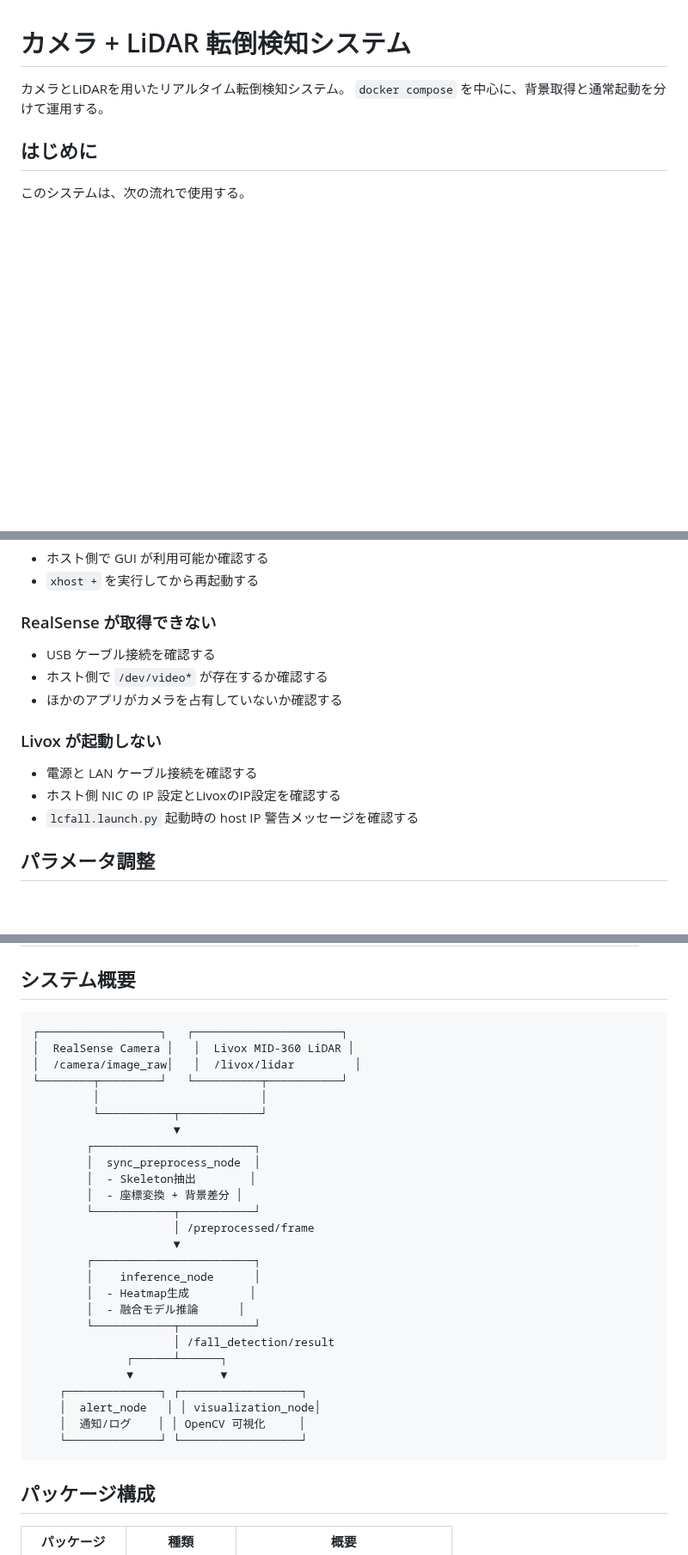
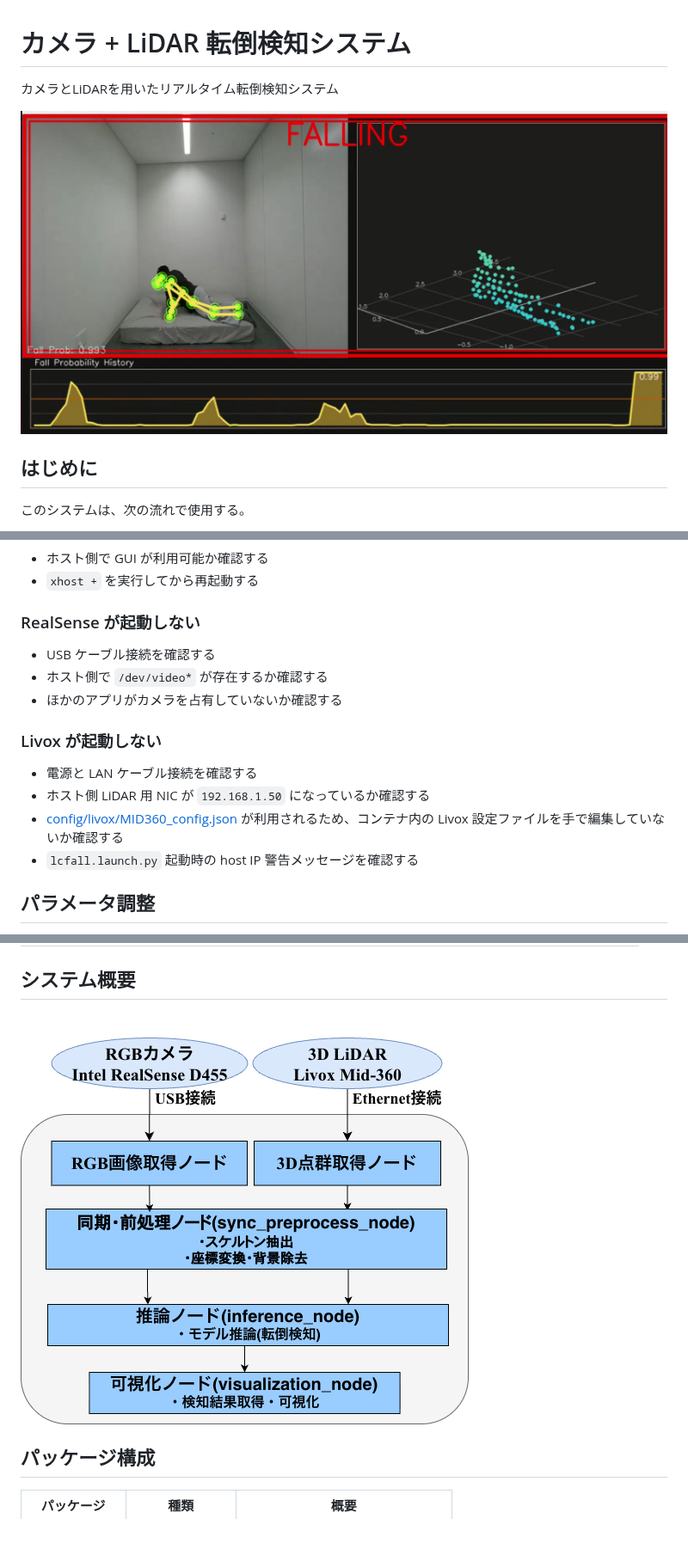
Before and after one commit to sht621/lcfall-ros2, a Markdown page: README.md, 3 parts joined by grey strips. Shown at 86% size. Drawn GitHub-style; pictures changed too: docs/readme-assets/architecture.png (added), docs/readme-assets/vis.png (added); blank space fills up the shorter version.

````diff
--- a/README.md
+++ b/README.md
@@ -1,7 +1,8 @@
 # カメラ + LiDAR 転倒検知システム
 
-カメラとLiDARを用いたリアルタイム転倒検知システム。
-`docker compose` を中心に、背景取得と通常起動を分けて運用する。
+カメラとLiDARを用いたリアルタイム転倒検知システム
+
+![alt text](docs/readme-assets/vis.png)
 
 ## はじめに
 
@@ -206,7 +198,7 @@ docker compose run --rm background-capture
 - ホスト側で GUI が利用可能か確認する
 - `xhost +` を実行してから再起動する
 
-### RealSense が取得できない
+### RealSense が起動しない
 
 - USB ケーブル接続を確認する
 - ホスト側で `/dev/video*` が存在するか確認する
@@ -215,7 +207,8 @@ docker compose run --rm background-capture
 ### Livox が起動しない
 
 - 電源と LAN ケーブル接続を確認する
-- ホスト側 NIC の IP 設定とLivoxのIP設定を確認する
+- ホスト側 LiDAR 用 NIC が `192.168.1.50` になっているか確認する
+- [config/livox/MID360_config.json](/home/user/lcfall_ws/lcfall-ros2/config/livox/MID360_config.json:1) が利用されるため、コンテナ内の Livox 設定ファイルを手で編集していないか確認する
 - `lcfall.launch.py` 起動時の host IP 警告メッセージを確認する
 
 ## パラメータ調整
@@ -255,34 +248,7 @@ docker compose run --rm \
 
 ## システム概要
 
-```text
-┌──────────────────┐   ┌──────────────────────┐
-│  RealSense Camera │   │  Livox MID-360 LiDAR │
-│  /camera/image_raw│   │  /livox/lidar         │
-└────────┬─────────┘   └──────────┬───────────┘
-         │                        │
-         └───────────┬────────────┘
-                     ▼
-        ┌────────────────────────┐
-        │  sync_preprocess_node  │
-        │  - Skeleton抽出        │
-        │  - 座標変換 + 背景差分 │
-        └────────────┬───────────┘
-                     │ /preprocessed/frame
-                     ▼
-        ┌────────────────────────┐
-        │    inference_node      │
-        │  - Heatmap生成         │
-        │  - 融合モデル推論      │
-        └────────────┬───────────┘
-                     │ /fall_detection/result
-              ┌──────┴──────┐
-              ▼             ▼
-    ┌──────────────┐ ┌──────────────────┐
-    │  alert_node   │ │ visualization_node│
-    │  通知/ログ    │ │ OpenCV 可視化     │
-    └──────────────┘ └──────────────────┘
-```
+![alt text](docs/readme-assets/architecture.png)
 
 ## パッケージ構成
 
````
Also changed, not shown: other parts of README.md (+21 -30 lines).
